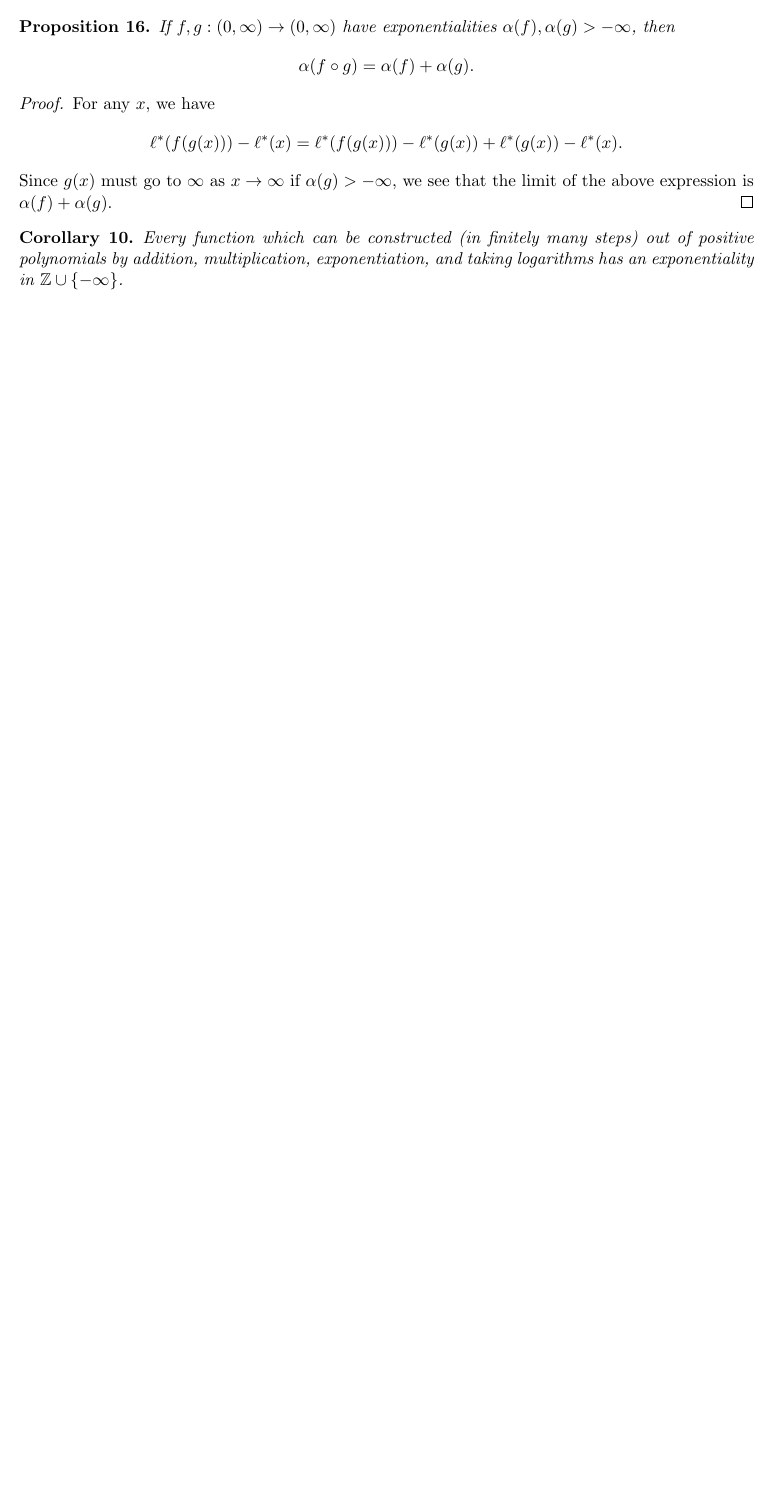
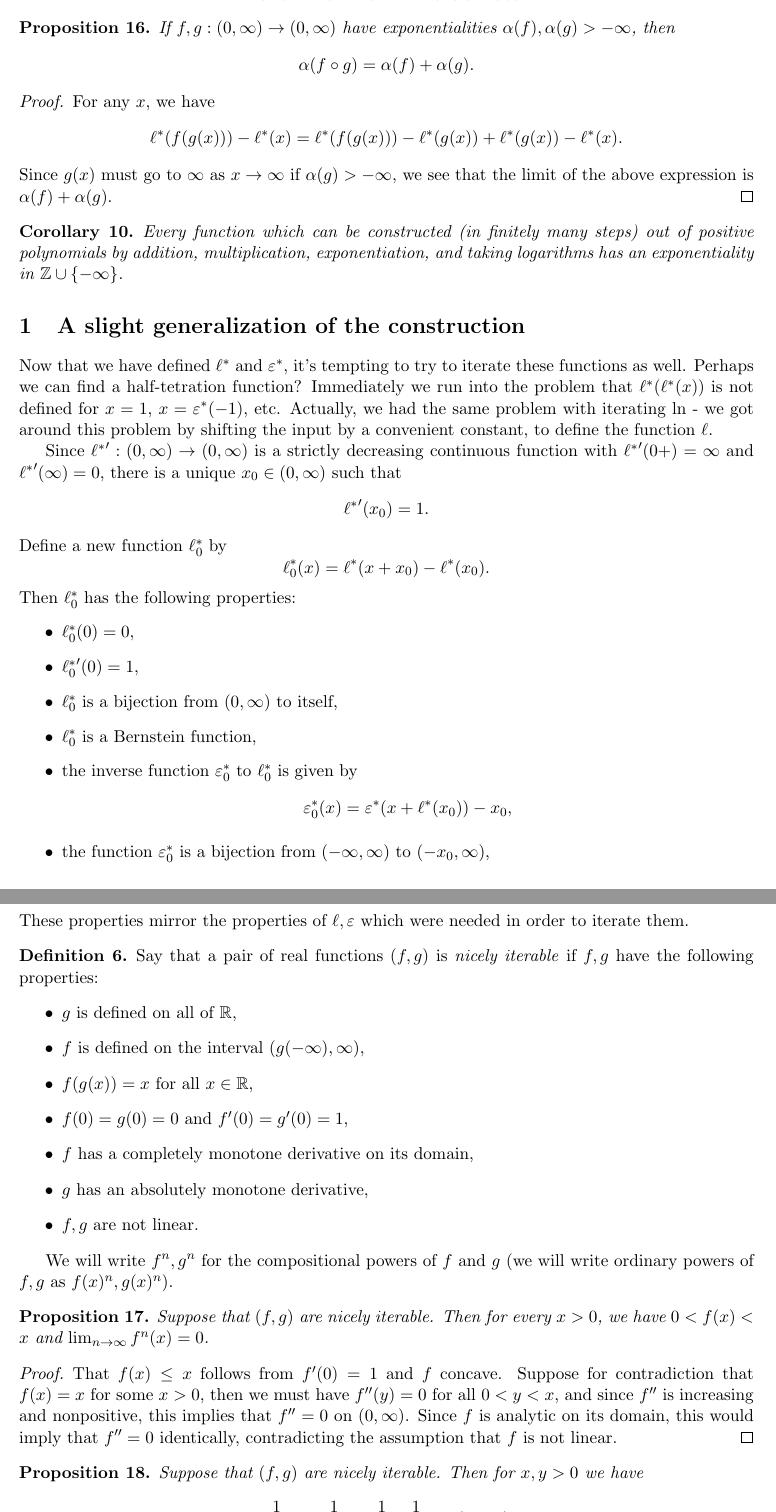
Before and after one commit to notzeb/all, a LaTeX document (logstar.tex): part of page 13 of 13 before the commit and two parts of pages 13 and 14 of 15 after it, the two joined at a grey line, cut so that both start at the same text, the shorter picture padded with empty space. Compiled offline with pdfLaTeX.

Commit message:
iterated the iteration

```diff
--- a/logstar.tex
+++ b/logstar.tex
@@ -705,3 +705,60 @@ Since $g(x)$ must go to $\infty$ as $x \rightarrow \infty$ if $\alpha(g) > -\inf
 \begin{cor} Every function which can be constructed (in finitely many steps) out of positive polynomials by addition, multiplication, exponentiation, and taking logarithms has an exponentiality in $\ZZ \cup \{-\infty\}$.
 \end{cor}
 
+\section{A slight generalization of the construction}
+
+Now that we have defined $\ell^*$ and $\varepsilon^*$, it's tempting to try to iterate these functions as well. Perhaps we can find a half-tetration function? Immediately we run into the problem that $\ell^*(\ell^*(x))$ is not defined for $x = 1$, $x = \varepsilon^*(-1)$, etc. Actually, we had the same problem with iterating $\ln$ - we got around this problem by shifting the input by a convenient constant, to define the function $\ell$.
+
+Since ${\ell^*}' : (0,\infty) \rightarrow (0,\infty)$ is a strictly decreasing continuous function with ${\ell^*}'(0+) = \infty$ and ${\ell^*}'(\infty) = 0$, there is a unique $x_0 \in (0,\infty)$ such that
+\[
+{\ell^*}'(x_0) = 1.
+\]
+Define a new function $\ell_0^*$ by
+\[
+\ell_0^*(x) = \ell^*(x + x_0) - \ell^*(x_0).
+\]
+Then $\ell_0^*$ has the following properties:
+\begin{itemize}
+\item $\ell_0^*(0) = 0$,
+\item ${\ell_0^*}'(0) = 1$,
+\item $\ell_0^*$ is a bijection from $(0,\infty)$ to itself,
+\item $\ell_0^*$ is a Bernstein function,
+\item the inverse function $\varepsilon_0^*$ to $\ell_0^*$ is given by
+\[
+\varepsilon_0^*(x) = \varepsilon^*(x + \ell^*(x_0)) - x_0,
+\]
+\item the function $\varepsilon_0^*$ is a bijection from $(-\infty,\infty)$ to $(-x_0,\infty)$,
+\item the function $\varepsilon_0^*$ has an absolutely monotone derivative on $(-\infty,\infty)$.
+\end{itemize}
+These properties mirror the properties of $\ell, \varepsilon$ which were needed in order to iterate them.
+
+\begin{comment}
+f(g(x)) = x, and g has absolutely monotone derivative
+then
+g'f'(g) = 1 -> f' > 0
+g''f'(g) + g'^2f''(g) = 0 -> f'' < 0
+g'''f'(g) + 3g''g'f''(g) + g'^3f'''(g) = 0 -> ?
+(g'''-3g''^2/g')f'(g) + g'^3f'''(g) = 0
+\end{comment}
+
+\begin{defn} Say that a pair of real functions $(f,g)$ is \emph{nicely iterable} if $f,g$ have the following properties:
+\begin{itemize}
+\item $g$ is defined on all of $\RR$,
+\item $f$ is defined on the interval $(g(-\infty),\infty)$,
+\item $f(g(x)) = x$ for all $x \in \RR$,
+\item $f(0) = g(0) = 0$ and $f'(0) = g'(0) = 1$,
+\item $f$ has a completely monotone derivative on its domain,
+\item $g$ has an absolutely monotone derivative,
+\item $f,g$ are not linear.
+\end{itemize}
+\end{defn}
+We will write $f^n, g^n$ for the compositional powers of $f$ and $g$ (we will write ordinary powers of $f,g$ as $f(x)^n, g(x)^n$).
+
+\begin{prop} Suppose that $(f,g)$ are nicely iterable. Then for every $x > 0$, we have $0 < f(x) < x$ and $\lim_{n\rightarrow\infty} f^n(x) = 0$.
+\end{prop}
+\begin{proof} That $f(x) \le x$ follows from $f'(0) = 1$ and $f$ concave. Suppose for contradiction that $f(x) = x$ for some $x > 0$, then we must have $f''(y) = 0$ for all $0 < y < x$, and since $f''$ is increasing and nonpositive, this implies that $f'' = 0$ on $(0,\infty)$. Since $f$ is analytic on its domain, this would imply that $f'' = 0$ identically, contradicting the assumption that $f$ is not linear.
+\end{proof}
+
+\begin{prop} Suppose that $(f,g)$ are nicely iterable. Then for $x,y > 0$ we have
+\[
+\frac{1}{f(x)} - \frac{1}{f(y)} = \frac{1}{x} - \frac{1}{y} + O(x-y).
```
Also changed, not shown: logstar.pdf, logstar.tex (62 more changed lines).
